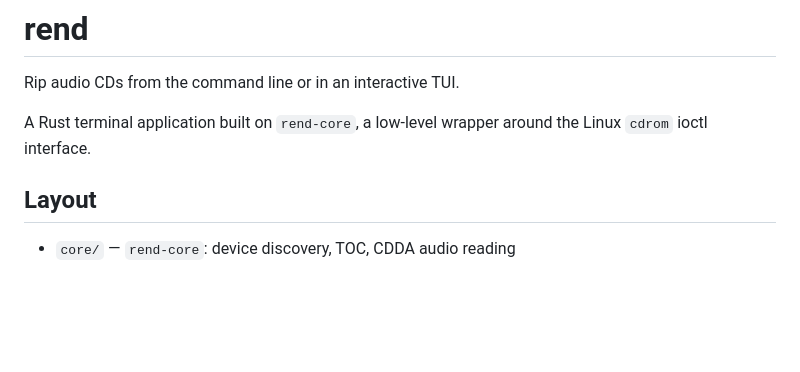
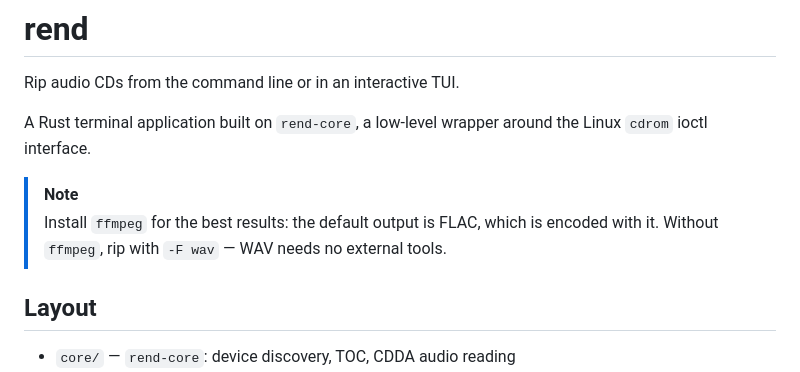
Before and after one commit to cthelight/rend, a Markdown page: README.md, the part around the change. GitHub-like rendering; blank space fills up the shorter version.

Commit message:
docs: note the ffmpeg requirement up front
A NOTE alert after the intro says to install ffmpeg for the best
results, since the default output is FLAC and is encoded with it, and
that -F wav is the fallback when ffmpeg is absent (WAV needs no
external tools).

```diff
--- a/README.md
+++ b/README.md
@@ -4,6 +4,11 @@ Rip audio CDs from the command line or in an interactive TUI.
 
 A Rust terminal application built on `rend-core`, a low-level wrapper
 around the Linux `cdrom` ioctl interface.
+
+> [!NOTE]
+> Install `ffmpeg` for the best results: the default output is FLAC,
+> which is encoded with it. Without `ffmpeg`, rip with `-F wav` — WAV
+> needs no external tools.
 
 ## Layout
 
```
